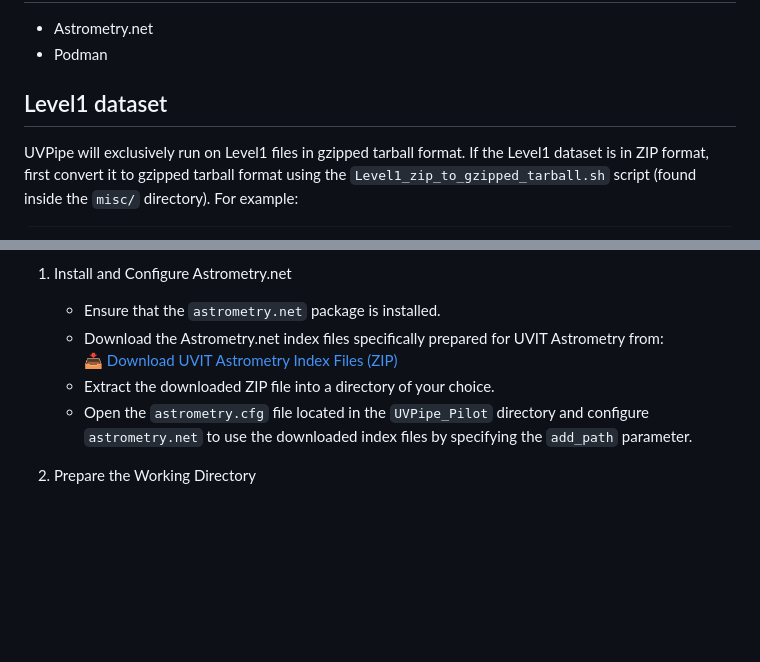
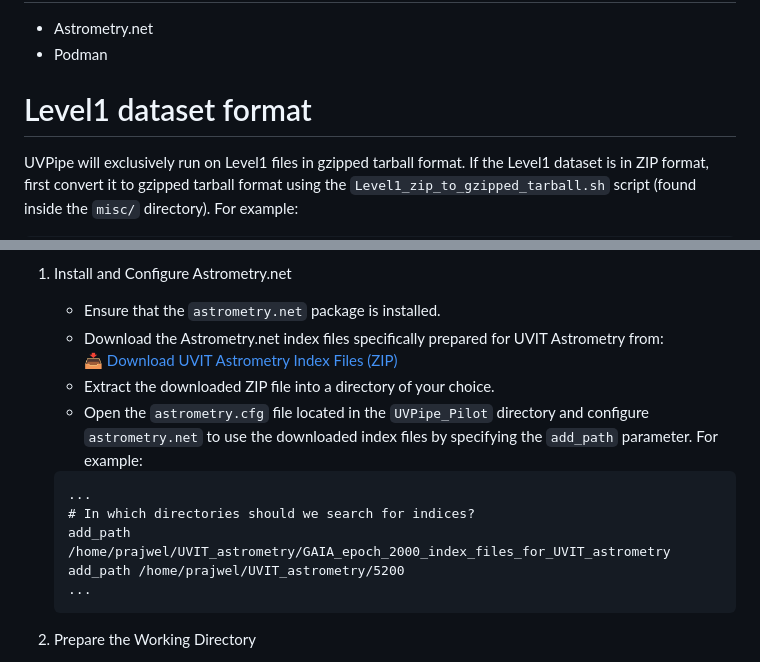
Before and after one commit to prajwel/UVPipe, a Markdown page: README.md, 2 parts joined by grey strips. Drawn GitHub-style; blank space fills up the shorter version.

````diff
--- a/README.md
+++ b/README.md
@@ -34,7 +34,7 @@ UVPipe requires Python version 3.9 or above. The required Python packages can be
 * Astrometry.net
 * Podman
 
-## Level1 dataset
+# Level1 dataset format
 
 UVPipe will exclusively run on Level1 files in gzipped tarball format. If the Level1 dataset is in ZIP format, first convert it to gzipped tarball format using the `Level1_zip_to_gzipped_tarball.sh` script (found inside the `misc/` directory). For example:
 
@@ -106,7 +106,14 @@ Follow the steps below to set up and execute the Python scripts:
     - Download the Astrometry.net index files specifically prepared for UVIT Astrometry from:
     📥 [Download UVIT Astrometry Index Files (ZIP)](https://zenodo.org/records/12684908/files/UVIT_astrometry.zip?download=1)
     - Extract the downloaded ZIP file into a directory of your choice.
-    - Open the `astrometry.cfg` file located in the `UVPipe_Pilot` directory and configure `astrometry.net` to use the downloaded index files by specifying the `add_path` parameter.
+    - Open the `astrometry.cfg` file located in the `UVPipe_Pilot` directory and configure `astrometry.net` to use the downloaded index files by specifying the `add_path` parameter. For example:
+    ```
+    ...
+    # In which directories should we search for indices?
+    add_path /home/prajwel/UVIT_astrometry/GAIA_epoch_2000_index_files_for_UVIT_astrometry
+    add_path /home/prajwel/UVIT_astrometry/5200
+    ...
+    ```
 
 2. Prepare the Working Directory
     - Copy all files from the `UVPipe_Pilot` directory to the working directory containing the Level1 dataset.
````
